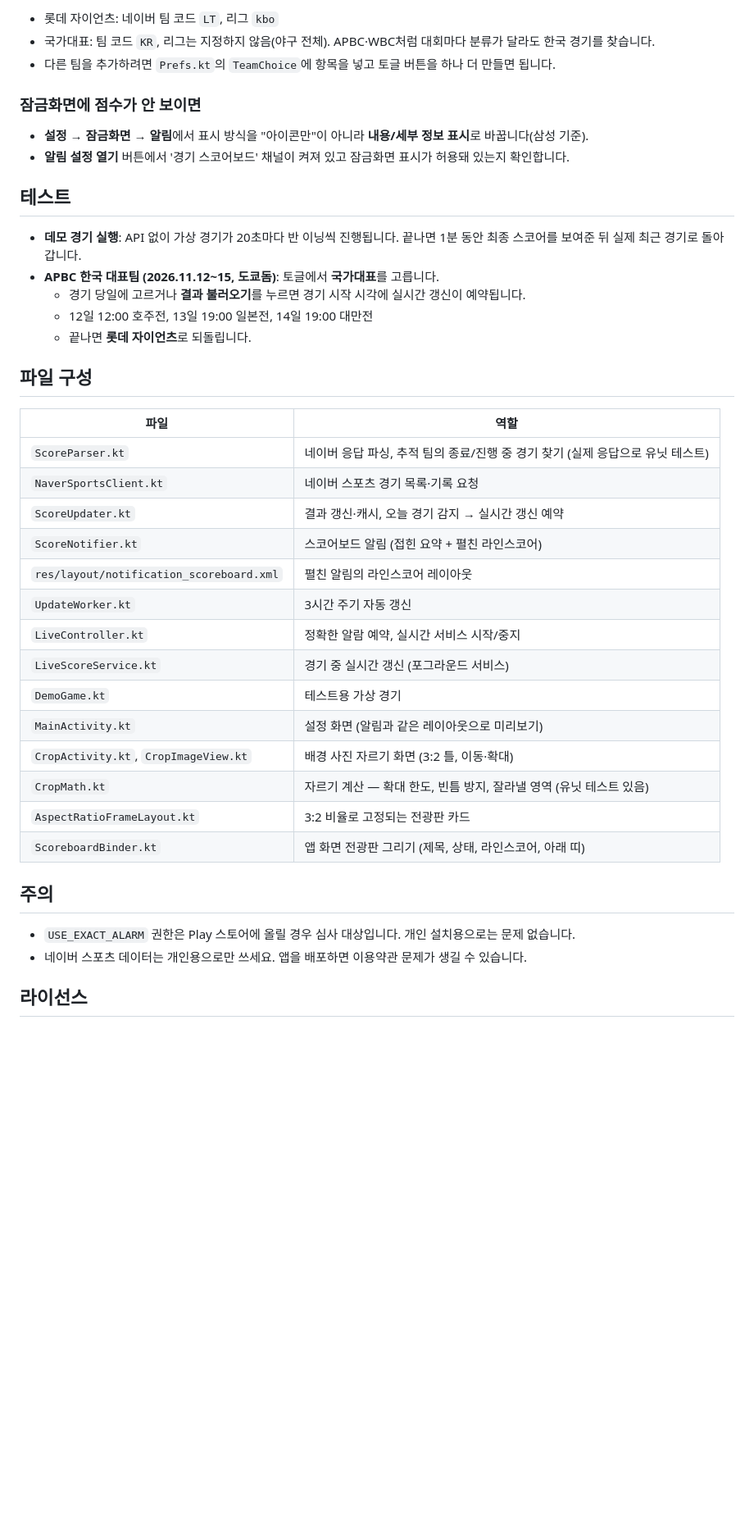
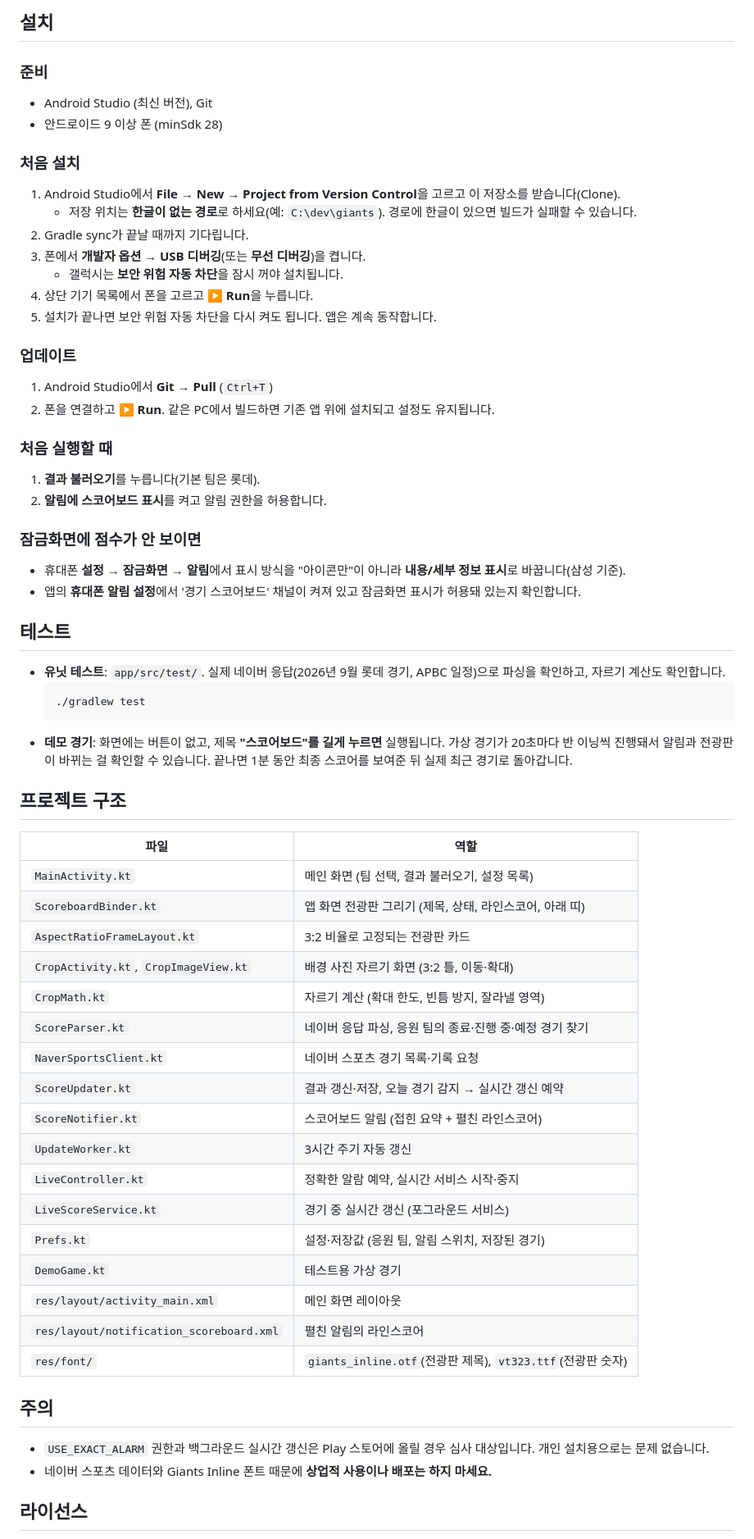
Before and after one commit to yoonheon051/giants, a Markdown page: README.md, the part around one of its changes. Shown at 82% size. GitHub-like rendering; blank space fills up the shorter version.

````diff
--- a/README.md
+++ b/README.md
@@ -71,40 +96,61 @@
 
-- 롯데 자이언츠: 네이버 팀 코드 `LT`, 리그 `kbo`
-- 국가대표: 팀 코드 `KR`, 리그는 지정하지 않음(야구 전체). APBC·WBC처럼 대회마다 분류가 달라도 한국 경기를 찾습니다.
-- 다른 팀을 추가하려면 `Prefs.kt`의 `TeamChoice`에 항목을 넣고 토글 버튼을 하나 더 만들면 됩니다.
+## 설치
+### 준비
+- Android Studio (최신 버전), Git
+- 안드로이드 9 이상 폰 (minSdk 28)
+
+### 처음 설치
+1. Android Studio에서 **File → New → Project from Version Control**을 고르고 이 저장소를 받습니다(Clone).
+   - 저장 위치는 **한글이 없는 경로**로 하세요(예: `C:\dev\giants`). 경로에 한글이 있으면 빌드가 실패할 수 있습니다.
+2. Gradle sync가 끝날 때까지 기다립니다.
+3. 폰에서 **개발자 옵션 → USB 디버깅**(또는 **무선 디버깅**)을 켭니다.
+   - 갤럭시는 **보안 위험 자동 차단**을 잠시 꺼야 설치됩니다.
+4. 상단 기기 목록에서 폰을 고르고 **▶ Run**을 누릅니다.
+5. 설치가 끝나면 보안 위험 자동 차단을 다시 켜도 됩니다. 앱은 계속 동작합니다.
+
+### 업데이트
+1. Android Studio에서 **Git → Pull** (`Ctrl+T`)
+2. 폰을 연결하고 **▶ Run**. 같은 PC에서 빌드하면 기존 앱 위에 설치되고 설정도 유지됩니다.
+
+### 처음 실행할 때
+1. **결과 불러오기**를 누릅니다(기본 팀은 롯데).
+2. **알림에 스코어보드 표시**를 켜고 알림 권한을 허용합니다.
 
 ### 잠금화면에 점수가 안 보이면
-- **설정 → 잠금화면 → 알림**에서 표시 방식을 "아이콘만"이 아니라 **내용/세부 정보 표시**로 바꿉니다(삼성 기준).
-- **알림 설정 열기** 버튼에서 '경기 스코어보드' 채널이 켜져 있고 잠금화면 표시가 허용돼 있는지 확인합니다.
+- 휴대폰 **설정 → 잠금화면 → 알림**에서 표시 방식을 "아이콘만"이 아니라 **내용/세부 정보 표시**로 바꿉니다(삼성 기준).
+- 앱의 **휴대폰 알림 설정**에서 '경기 스코어보드' 채널이 켜져 있고 잠금화면 표시가 허용돼 있는지 확인합니다.
 
 ## 테스트
-- **데모 경기 실행**: API 없이 가상 경기가 20초마다 반 이닝씩 진행됩니다. 끝나면 1분 동안 최종 스코어를 보여준 뒤 실제 최근 경기로 돌아갑니다.
-- **APBC 한국 대표팀 (2026.11.12~15, 도쿄돔)**: 토글에서 **국가대표**를 고릅니다.
-  - 경기 당일에 고르거나 **결과 불러오기**를 누르면 경기 시작 시각에 실시간 갱신이 예약됩니다.
-  - 12일 12:00 호주전, 13일 19:00 일본전, 14일 19:00 대만전
-  - 끝나면 **롯데 자이언츠**로 되돌립니다.
+- **유닛 테스트**: `app/src/test/`. 실제 네이버 응답(2026년 9월 롯데 경기, APBC 일정)으로 파싱을 확인하고, 자르기 계산도 확인합니다.
+  ```bash
+  ./gradlew test
+  ```
+- **데모 경기**: 화면에는 버튼이 없고, 제목 **"스코어보드"를 길게 누르면** 실행됩니다. 가상 경기가 20초마다 반 이닝씩 진행돼서 알림과 전광판이 바뀌는 걸 확인할 수 있습니다. 끝나면 1분 동안 최종 스코어를 보여준 뒤 실제 최근 경기로 돌아갑니다.
 
-## 파일 구성
+## 프로젝트 구조
 | 파일 | 역할 |
 |---|---|
-| `ScoreParser.kt` | 네이버 응답 파싱, 추적 팀의 종료/진행 중 경기 찾기 (실제 응답으로 유닛 테스트) |
+| `MainActivity.kt` | 메인 화면 (팀 선택, 결과 불러오기, 설정 목록) |
+| `ScoreboardBinder.kt` | 앱 화면 전광판 그리기 (제목, 상태, 라인스코어, 아래 띠) |
+| `AspectRatioFrameLayout.kt` | 3:2 비율로 고정되는 전광판 카드 |
+| `CropActivity.kt`, `CropImageView.kt` | 배경 사진 자르기 화면 (3:2 틀, 이동·확대) |
+| `CropMath.kt` | 자르기 계산 (확대 한도, 빈틈 방지, 잘라낼 영역) |
+| `ScoreParser.kt` | 네이버 응답 파싱, 응원 팀의 종료·진행 중·예정 경기 찾기 |
 | `NaverSportsClient.kt` | 네이버 스포츠 경기 목록·기록 요청 |
-| `ScoreUpdater.kt` | 결과 갱신·캐시, 오늘 경기 감지 → 실시간 갱신 예약 |
+| `ScoreUpdater.kt` | 결과 갱신·저장, 오늘 경기 감지 → 실시간 갱신 예약 |
 | `ScoreNotifier.kt` | 스코어보드 알림 (접힌 요약 + 펼친 라인스코어) |
-| `res/layout/notification_scoreboard.xml` | 펼친 알림의 라인스코어 레이아웃 |
 | `UpdateWorker.kt` | 3시간 주기 자동 갱신 |
-| `LiveController.kt` | 정확한 알람 예약, 실시간 서비스 시작/중지 |
+| `LiveController.kt` | 정확한 알람 예약, 실시간 서비스 시작·중지 |
 | `LiveScoreService.kt` | 경기 중 실시간 갱신 (포그라운드 서비스) |
+| `Prefs.kt` | 설정·저장값 (응원 팀, 알림 스위치, 저장된 경기) |
 | `DemoGame.kt` | 테스트용 가상 경기 |
-| `MainActivity.kt` | 설정 화면 (알림과 같은 레이아웃으로 미리보기) |
-| `CropActivity.kt`, `CropImageView.kt` | 배경 사진 자르기 화면 (3:2 틀, 이동·확대) |
-| `CropMath.kt` | 자르기 계산 — 확대 한도, 빈틈 방지, 잘라낼 영역 (유닛 테스트 있음) |
-| `AspectRatioFrameLayout.kt` | 3:2 비율로 고정되는 전광판 카드 |
-| `ScoreboardBinder.kt` | 앱 화면 전광판 그리기 (제목, 상태, 라인스코어, 아래 띠) |
+| `res/layout/activity_main.xml` | 메인 화면 레이아웃 |
+| `res/layout/notification_scoreboard.xml` | 펼친 알림의 라인스코어 |
+| `res/font/` | `giants_inline.otf`(전광판 제목), `vt323.ttf`(전광판 숫자) |
 
 ## 주의
-- `USE_EXACT_ALARM` 권한은 Play 스토어에 올릴 경우 심사 대상입니다. 개인 설치용으로는 문제 없습니다.
-- 네이버 스포츠 데이터는 개인용으로만 쓰세요. 앱을 배포하면 이용약관 문제가 생길 수 있습니다.
+- `USE_EXACT_ALARM` 권한과 백그라운드 실시간 갱신은 Play 스토어에 올릴 경우 심사 대상입니다. 개인 설치용으로는 문제 없습니다.
+- 네이버 스포츠 데이터와 Giants Inline 폰트 때문에 **상업적 사용이나 배포는 하지 마세요.**
 
 ## 라이선스
 - 이 저장소의 **소스 코드**는 [MIT 라이선스](LICENSE)입니다.
````
Also changed, not shown: other parts of README.md (+74 -49 lines), crop-screen-mock.png, notification-mock.png.
